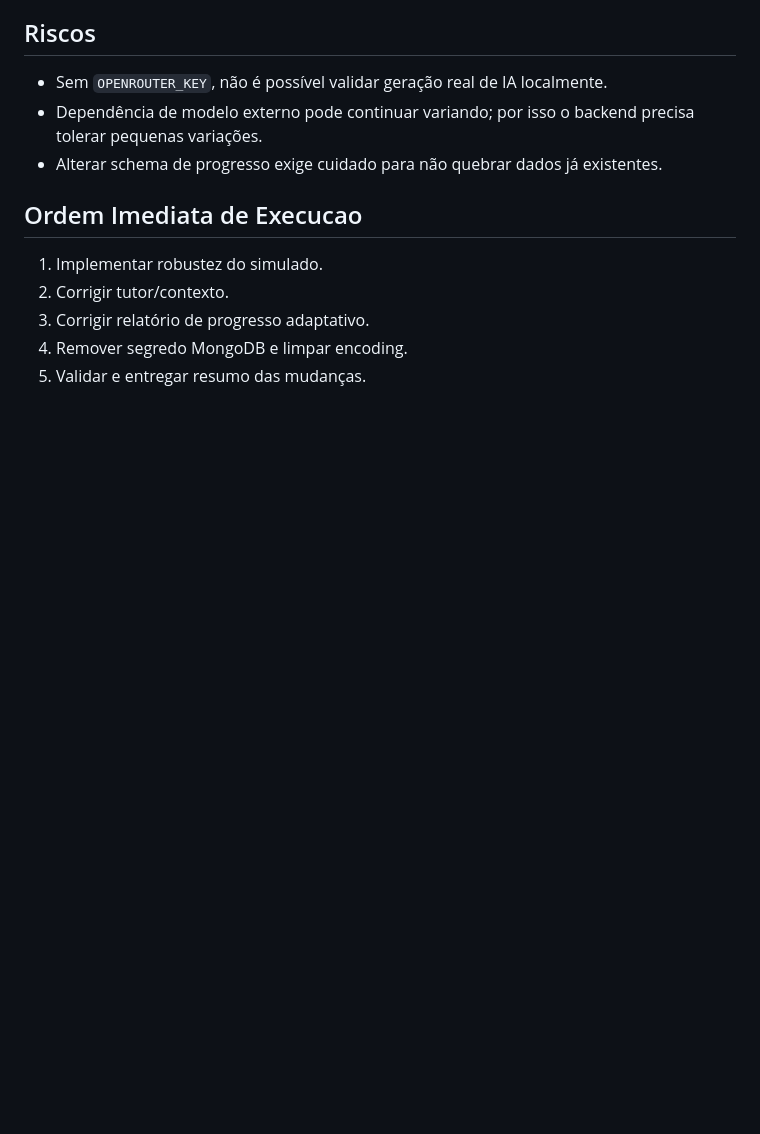
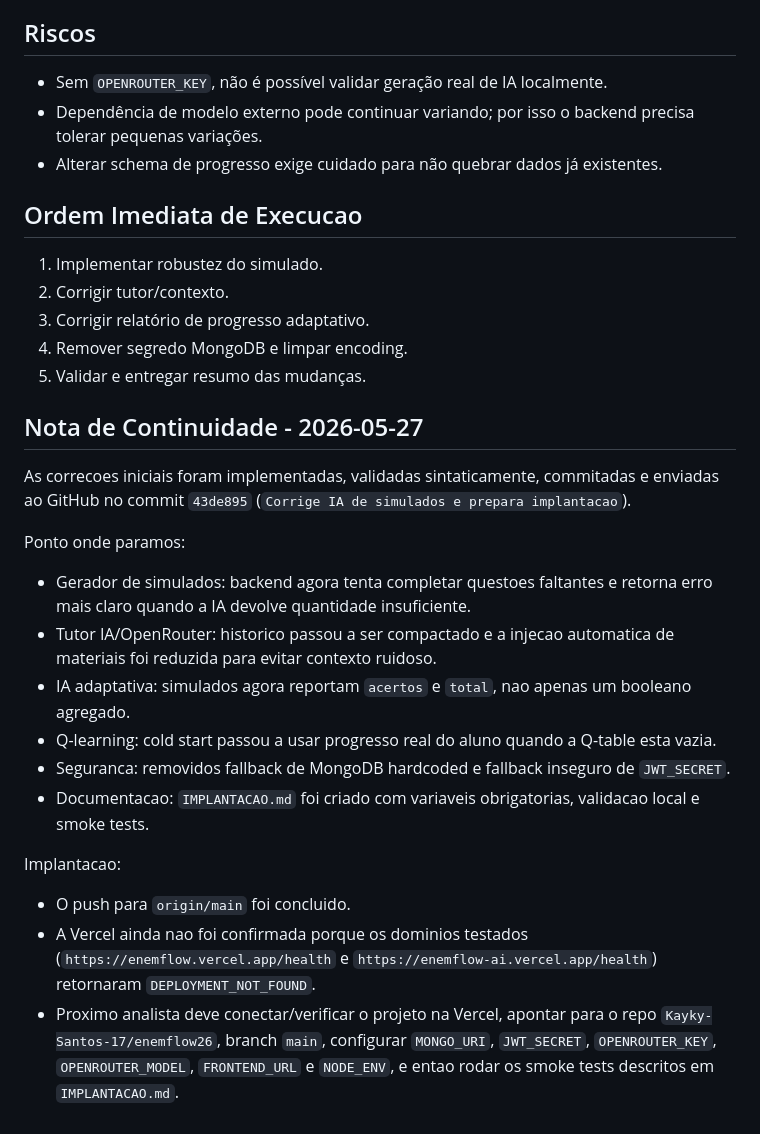
Before and after one commit to Kayky-Santos-17/enemflow26, a Markdown page: prd.md, the part around the change. GitHub-like rendering; blank space fills up the shorter version.

Commit message:
Documenta ponto de continuidade no PRD

```diff
--- a/prd.md
+++ b/prd.md
@@ -212,3 +212,22 @@ Critério de aceite:
 3. Corrigir relatório de progresso adaptativo.
 4. Remover segredo MongoDB e limpar encoding.
 5. Validar e entregar resumo das mudanças.
+
+## Nota de Continuidade - 2026-05-27
+
+As correcoes iniciais foram implementadas, validadas sintaticamente, commitadas e enviadas ao GitHub no commit `43de895` (`Corrige IA de simulados e prepara implantacao`).
+
+Ponto onde paramos:
+
+- Gerador de simulados: backend agora tenta completar questoes faltantes e retorna erro mais claro quando a IA devolve quantidade insuficiente.
+- Tutor IA/OpenRouter: historico passou a ser compactado e a injecao automatica de materiais foi reduzida para evitar contexto ruidoso.
+- IA adaptativa: simulados agora reportam `acertos` e `total`, nao apenas um booleano agregado.
+- Q-learning: cold start passou a usar progresso real do aluno quando a Q-table esta vazia.
+- Seguranca: removidos fallback de MongoDB hardcoded e fallback inseguro de `JWT_SECRET`.
+- Documentacao: `IMPLANTACAO.md` foi criado com variaveis obrigatorias, validacao local e smoke tests.
+
+Implantacao:
+
+- O push para `origin/main` foi concluido.
+- A Vercel ainda nao foi confirmada porque os dominios testados (`https://enemflow.vercel.app/health` e `https://enemflow-ai.vercel.app/health`) retornaram `DEPLOYMENT_NOT_FOUND`.
+- Proximo analista deve conectar/verificar o projeto na Vercel, apontar para o repo `Kayky-Santos-17/enemflow26`, branch `main`, configurar `MONGO_URI`, `JWT_SECRET`, `OPENROUTER_KEY`, `OPENROUTER_MODEL`, `FRONTEND_URL` e `NODE_ENV`, e entao rodar os smoke tests descritos em `IMPLANTACAO.md`.
```
